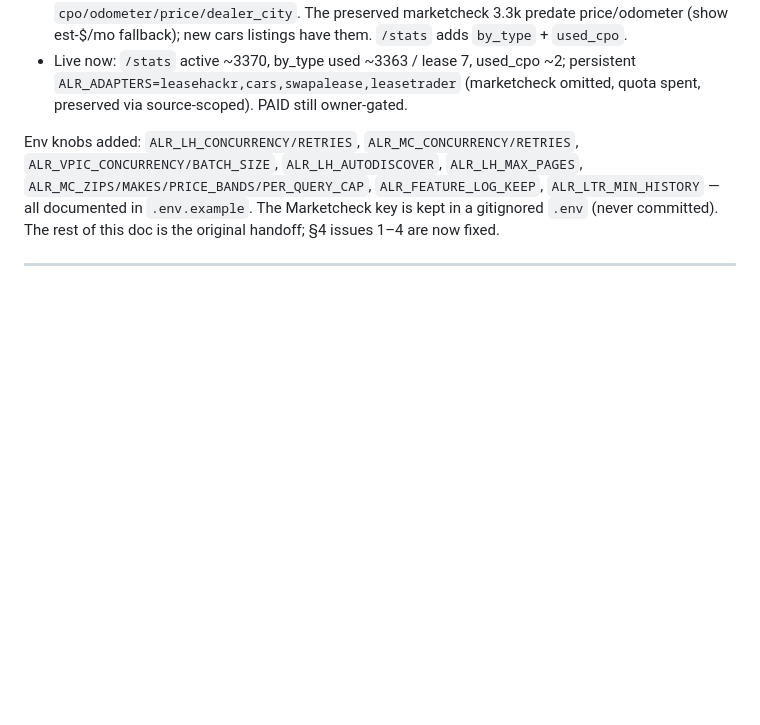
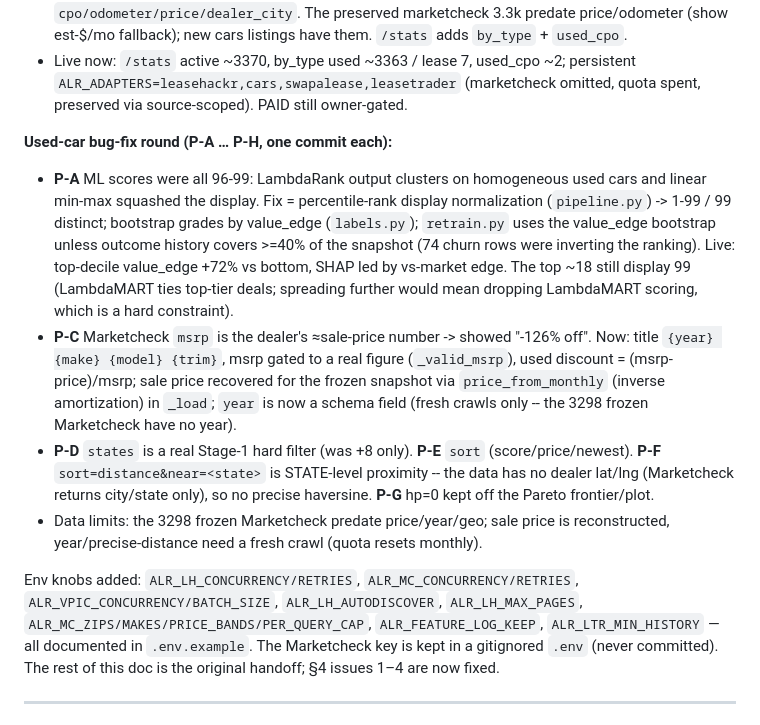
Before and after one commit to kelvin78901/UsedCarLease, a Markdown page: HANDOFF_CLAUDE_CODE.md, the part around the change. GitHub-like rendering; blank space fills up the shorter version.

Commit message:
Docs: used-car bug-fix round (P-A..P-H) + new /top_deals params
README API row: listing_type/states/sort/near; HANDOFF status: per-item summary,
the LambdaMART-ties-top-tier caveat, and the frozen-snapshot data limits.

Co-Authored-By: Claude Opus 4.8 (1M context) <noreply@anthropic.com>

```diff
--- a/HANDOFF_CLAUDE_CODE.md
+++ b/HANDOFF_CLAUDE_CODE.md
@@ -109,6 +109,28 @@ the `vin;year|...` written in §4.1 — the wrong format silently returns garbag
 - Live now: `/stats` active ~3370, by_type used ~3363 / lease 7, used_cpo ~2;
   persistent `ALR_ADAPTERS=leasehackr,cars,swapalease,leasetrader` (marketcheck
   omitted, quota spent, preserved via source-scoped). PAID still owner-gated.
+
+**Used-car bug-fix round (P-A … P-H, one commit each):**
+- **P-A** ML scores were all 96-99: LambdaRank output clusters on homogeneous used
+  cars and linear min-max squashed the display. Fix = percentile-rank display
+  normalization (`pipeline.py`) -> 1-99 / 99 distinct; bootstrap grades by
+  value_edge (`labels.py`); `retrain.py` uses the value_edge bootstrap unless
+  outcome history covers >=40% of the snapshot (74 churn rows were inverting the
+  ranking). Live: top-decile value_edge +72% vs bottom, SHAP led by vs-market
+  edge. The top ~18 still display 99 (LambdaMART ties top-tier deals; spreading
+  further would mean dropping LambdaMART scoring, which is a hard constraint).
+- **P-C** Marketcheck `msrp` is the dealer's ≈sale-price number -> showed
+  "-126% off". Now: title `{year} {make} {model} {trim}`, msrp gated to a real
+  figure (`_valid_msrp`), used discount = (msrp-price)/msrp; sale price recovered
+  for the frozen snapshot via `price_from_monthly` (inverse amortization) in
+  `_load`; `year` is now a schema field (fresh crawls only -- the 3298 frozen
+  Marketcheck have no year).
+- **P-D** `states` is a real Stage-1 hard filter (was +8 only). **P-E** `sort`
+  (score/price/newest). **P-F** `sort=distance&near=<state>` is STATE-level
+  proximity -- the data has no dealer lat/lng (Marketcheck returns city/state
+  only), so no precise haversine. **P-G** hp=0 kept off the Pareto frontier/plot.
+- Data limits: the 3298 frozen Marketcheck predate price/year/geo; sale price is
+  reconstructed, year/precise-distance need a fresh crawl (quota resets monthly).
 
 Env knobs added: `ALR_LH_CONCURRENCY/RETRIES`, `ALR_MC_CONCURRENCY/RETRIES`,
 `ALR_VPIC_CONCURRENCY/BATCH_SIZE`, `ALR_LH_AUTODISCOVER`, `ALR_LH_MAX_PAGES`,
```
Also changed, not shown: README.md (+1 -1 lines).
